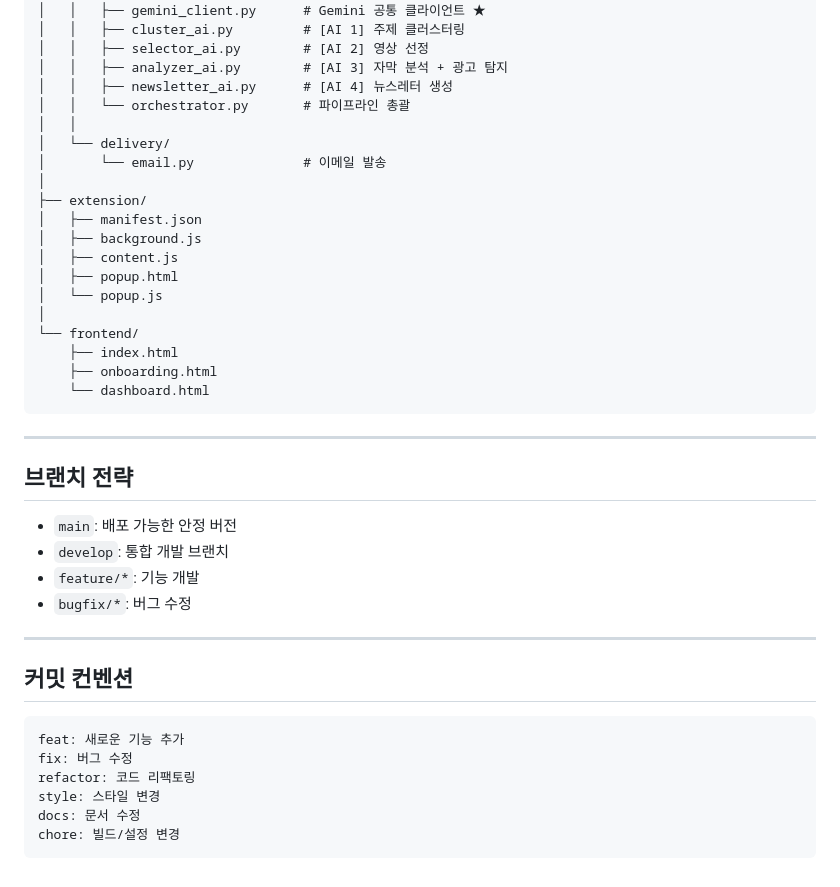
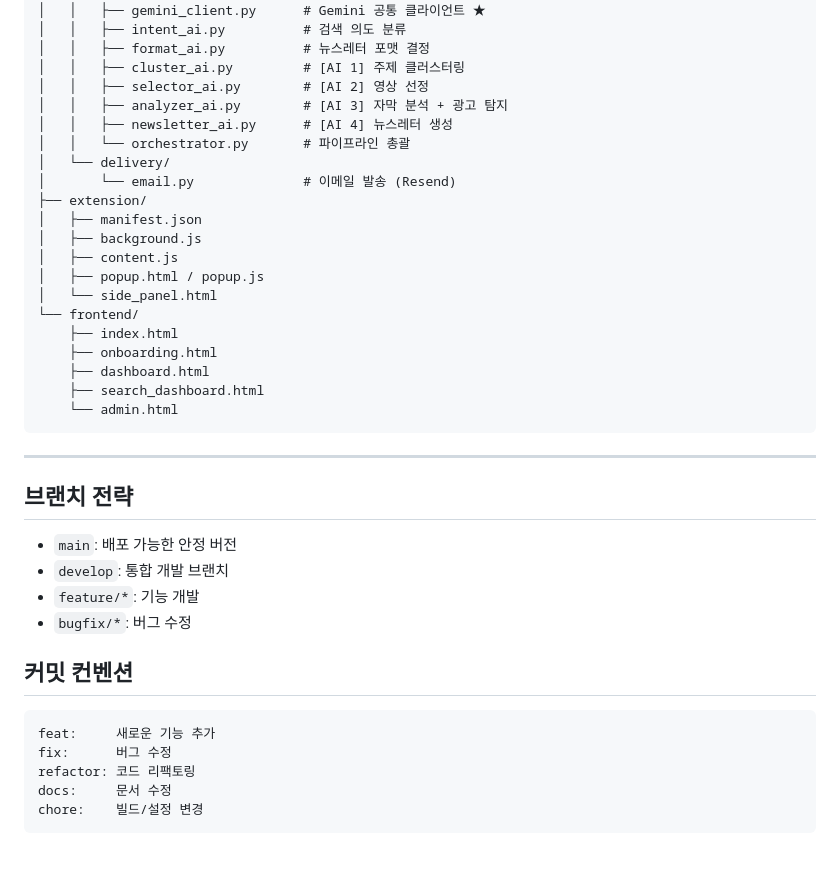
Before and after one commit to sophie-24/SWproject-Team2-m, a Markdown page: README.md, the part around one of its changes. Rendered like a GitHub page.

````diff
--- a/README.md
+++ b/README.md
@@ -170,25 +147,26 @@ SWproject-Team2/Projects/src/
 │   ├── agents/
 │   │   ├── gemini_client.py      # Gemini 공통 클라이언트 ★
+│   │   ├── intent_ai.py          # 검색 의도 분류
+│   │   ├── format_ai.py          # 뉴스레터 포맷 결정
 │   │   ├── cluster_ai.py         # [AI 1] 주제 클러스터링
 │   │   ├── selector_ai.py        # [AI 2] 영상 선정
 │   │   ├── analyzer_ai.py        # [AI 3] 자막 분석 + 광고 탐지
 │   │   ├── newsletter_ai.py      # [AI 4] 뉴스레터 생성
 │   │   └── orchestrator.py       # 파이프라인 총괄
-│   │
 │   └── delivery/
-│       └── email.py              # 이메일 발송
-│
+│       └── email.py              # 이메일 발송 (Resend)
 ├── extension/
 │   ├── manifest.json
 │   ├── background.js
 │   ├── content.js
-│   ├── popup.html
-│   └── popup.js
-│
+│   ├── popup.html / popup.js
+│   └── side_panel.html
 └── frontend/
     ├── index.html
     ├── onboarding.html
-    └── dashboard.html
+    ├── dashboard.html
+    ├── search_dashboard.html
+    └── admin.html
 ```
 
 ---
@@ -200,15 +178,12 @@ SWproject-Team2/Projects/src/
 - `feature/*`: 기능 개발
 - `bugfix/*`: 버그 수정
 
----
-
 ## 커밋 컨벤션
 
 ```
-feat: 새로운 기능 추가
-fix: 버그 수정
+feat:     새로운 기능 추가
+fix:      버그 수정
 refactor: 코드 리팩토링
-style: 스타일 변경
-docs: 문서 수정
-chore: 빌드/설정 변경
+docs:     문서 수정
+chore:    빌드/설정 변경
 ```
````
Also changed, not shown: other parts of README.md (+68 -91 lines), 1 other file.
